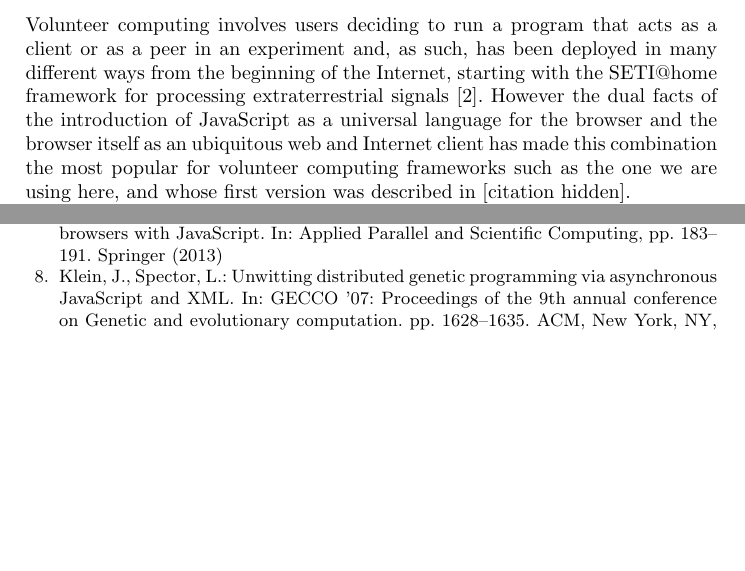
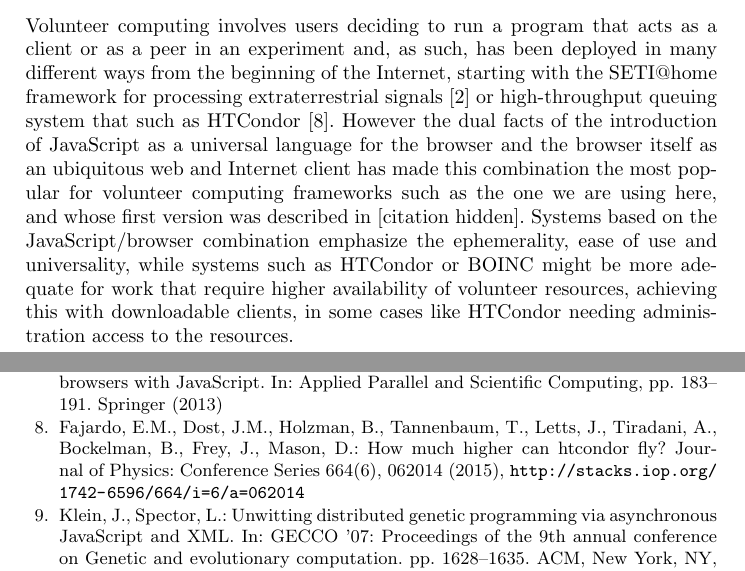
Before and after one commit to JJ/modeling-volunteer-computing, a LaTeX paper (EvoPar2017/paper.tex): two parts of pages 2 and 12 of 12 before the commit and two parts of pages 2 and 12 of 13 after it, joined at a grey line, cut so that both start at the same text, the shorter picture padded with empty space. Compiled offline with pdfLaTeX.

Commit message:
Added reference to HTCondor
Closes #133

```diff
--- a/EvoPar2017/paper.tex
+++ b/EvoPar2017/paper.tex
@@ -184,12 +184,20 @@ Volunteer computing involves users deciding to run a program that acts
 as a client or as a peer in an experiment
 and, as such, has been deployed in many different ways from the
 beginning of the Internet, starting with the SETI@home framework for
-processing extraterrestrial signals \cite{david-seti:home}. However
+processing extraterrestrial signals \cite{david-seti:home} or
+high-throughput queuing system that such as HTCondor \cite{HTCondor}.
+However
 the dual facts of the introduction of JavaScript as a universal language for the
 browser and the browser itself as an ubiquitous web and Internet client has
 made this combination the most popular for volunteer computing
 frameworks such as the one we are using here, and whose first version
-was described in [citation hidden].
+was described in [citation hidden]. Systems based on the
+JavaScript/browser combination
+emphasize the ephemerality, ease of use and universality, while
+systems such as HTCondor or BOINC might be more adequate for work that
+require higher availability of volunteer resources, achieving this
+with downloadable clients, in some cases like HTCondor needing
+administration access to the resources.
 %\cite{DBLP:conf/gecco/GuervosG15}.
 
 Several authors have already described systems using JavaScript  either
```
Also changed, not shown: bib/volunteer.bib (+13 -0 lines), 1 other file.
